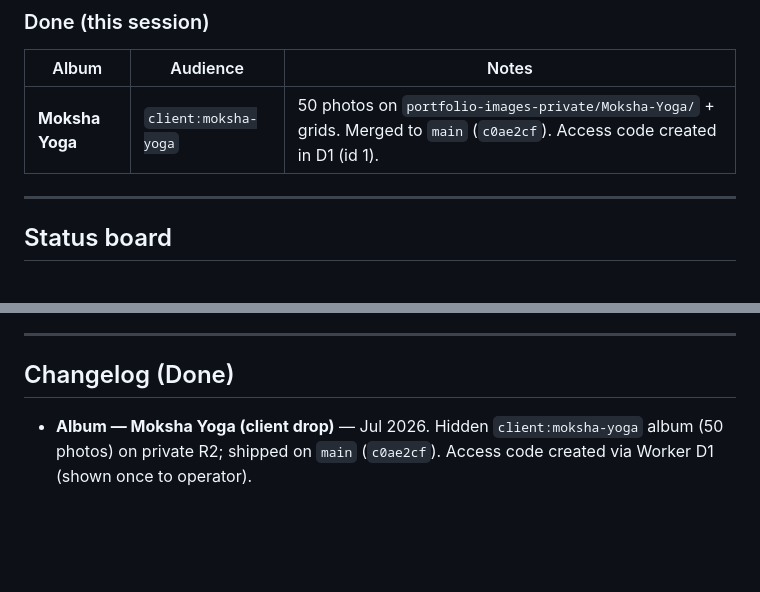
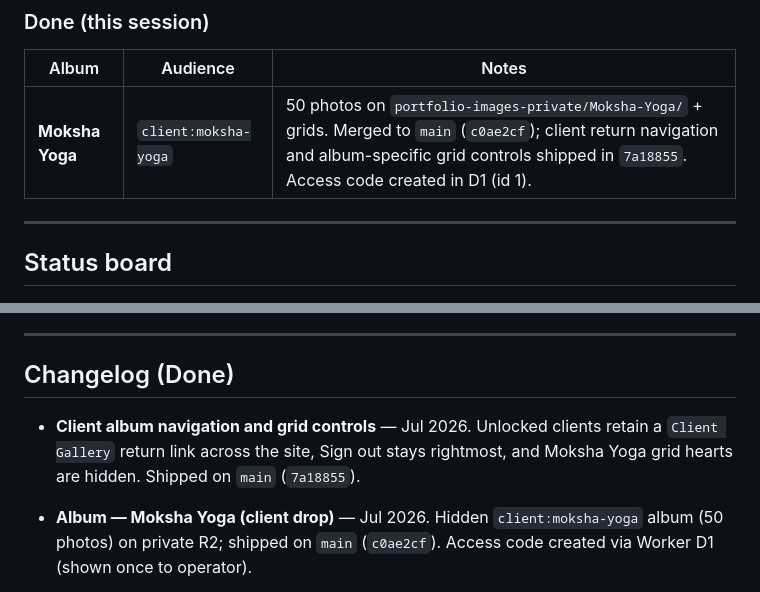
Before and after one commit to ravenous711/photography-portfolio, a Markdown page: IMPROVEMENTS.md, 2 parts joined by grey strips. Rendered like a GitHub page; blank space fills up the shorter version.

Commit message:
docs: record client album navigation improvements
Co-authored-by: Cursor <cursoragent@cursor.com>

```diff
--- a/IMPROVEMENTS.md
+++ b/IMPROVEMENTS.md
@@ -61,7 +61,7 @@ Living tracker for multi-step album work (local photos → R2 → `config.js`
 
 | Album | Audience | Notes |
 |-------|----------|-------|
-| **Moksha Yoga** | `client:moksha-yoga` | 50 photos on `portfolio-images-private/Moksha-Yoga/` + grids. Merged to `main` (`c0ae2cf`). Access code created in D1 (id 1). |
+| **Moksha Yoga** | `client:moksha-yoga` | 50 photos on `portfolio-images-private/Moksha-Yoga/` + grids. Merged to `main` (`c0ae2cf`); client return navigation and album-specific grid controls shipped in `7a18855`. Access code created in D1 (id 1). |
 
 ---
 
@@ -352,6 +352,9 @@ These are bigger than a single ticket — capture the intent now, scope into tic
 
 ## Changelog (Done)
 
+- **Client album navigation and grid controls** — Jul 2026.
+  Unlocked clients retain a `Client Gallery` return link across the site, Sign out stays rightmost, and Moksha Yoga grid hearts are hidden. Shipped on `main` (`7a18855`).
+
 - **Album — Moksha Yoga (client drop)** — Jul 2026.
   Hidden `client:moksha-yoga` album (50 photos) on private R2; shipped on `main` (`c0ae2cf`). Access code created via Worker D1 (shown once to operator).
 
```
